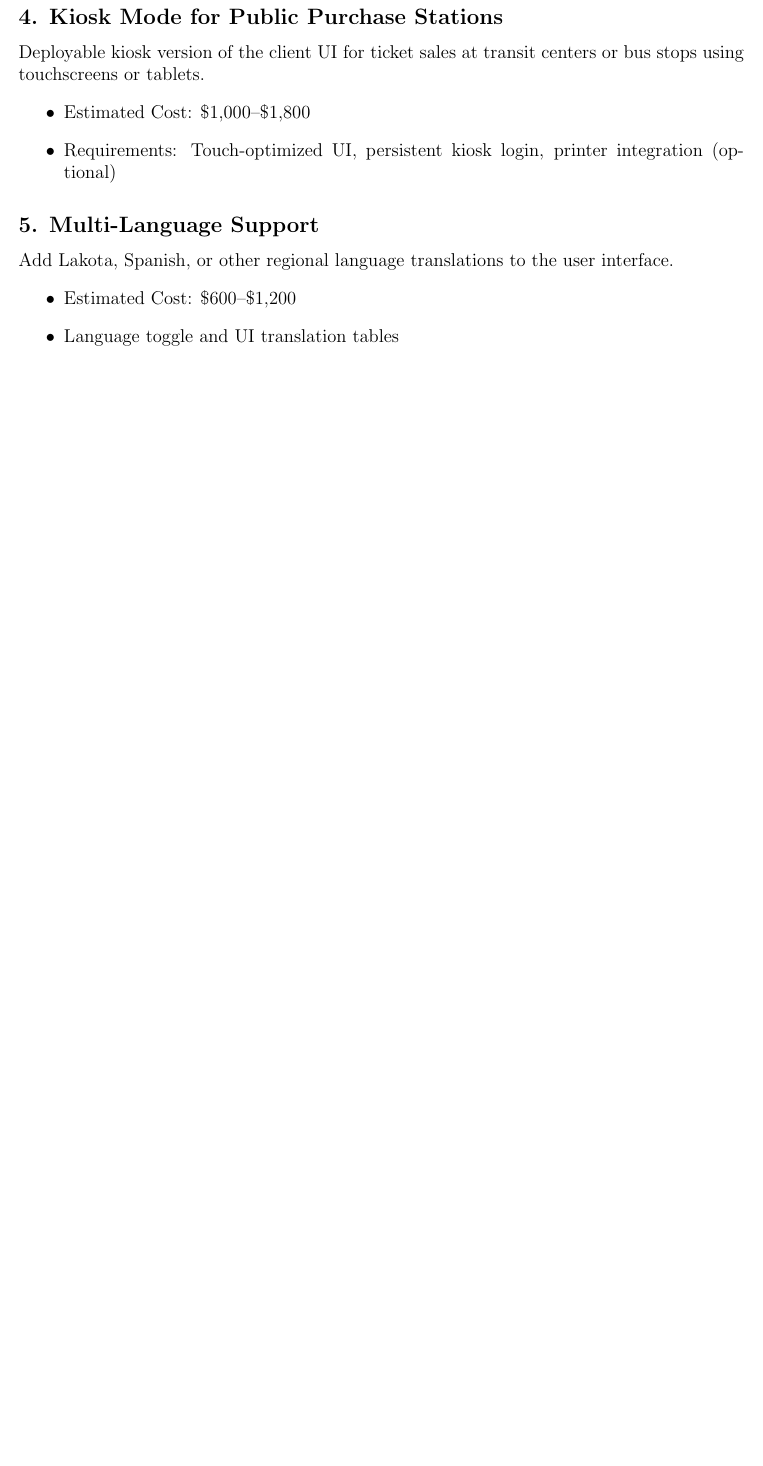
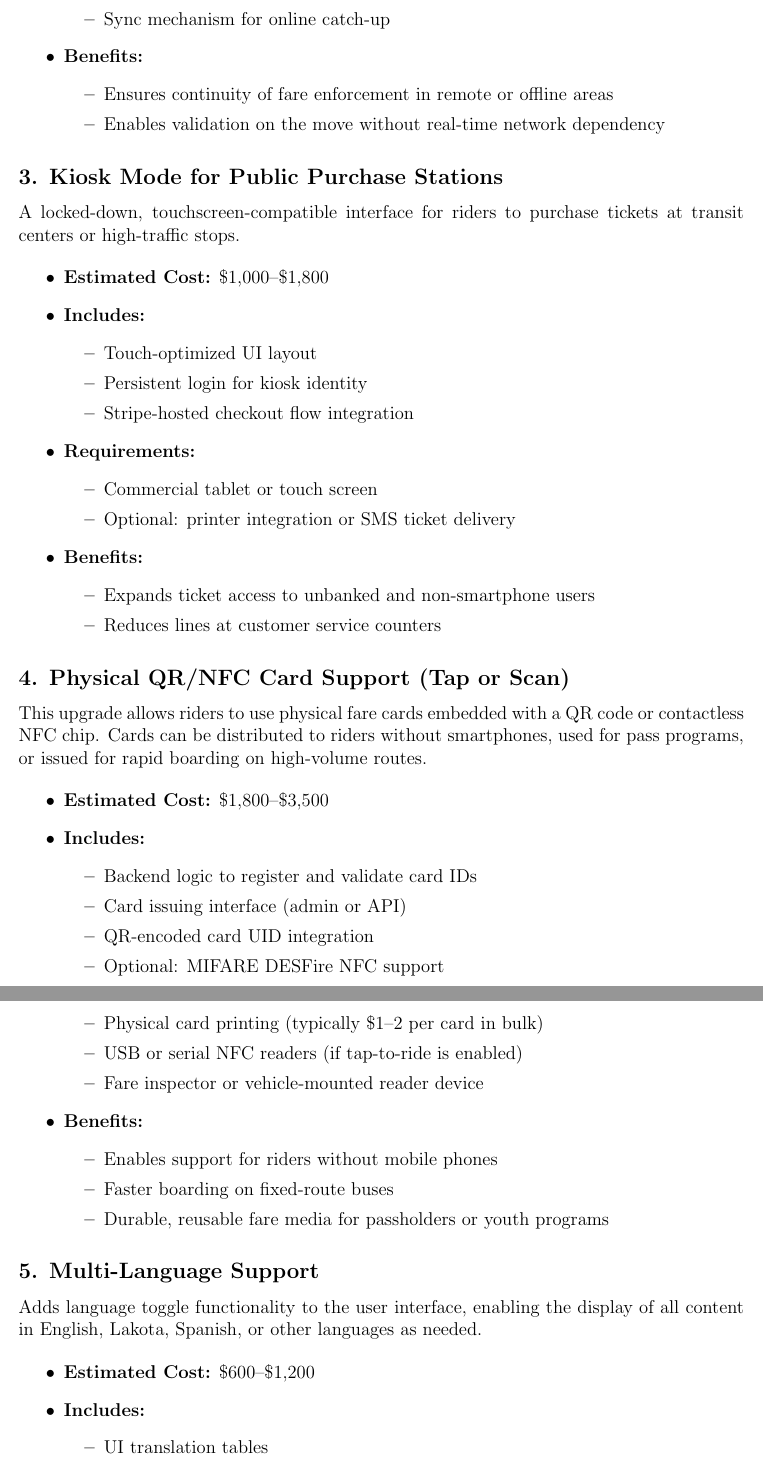
Before and after one commit to ryottmp3/RapidRideRTSProposal, a LaTeX document (main.tex): part of page 6 of 7 before the commit and two parts of pages 6 and 7 of 9 after it, the two joined at a grey line, cut at the place of the change, the shorter picture padded with empty space. Compiled offline with pdfLaTeX.

Commit message:
updated future considerations

```diff
--- a/main.tex
+++ b/main.tex
@@ -127,21 +144,70 @@ Support for offline validation devices (e.g., fare inspector tablets) with a loc
+        \item Sync mechanism for online catch-up
+    \end{itemize}
+    \item \textbf{Benefits:}
+    \begin{itemize}
+        \item Ensures continuity of fare enforcement in remote or offline areas
+        \item Enables validation on the move without real-time network dependency
+    \end{itemize}
 \end{itemize}
 
-\subsection*{3. Multi-Ride and Time-Limited Tickets}
-Support for configurable ticket types such as 10-punch passes, 24-hour unlimited ride passes, or monthly passes with expiration logic.
+\subsection*{3. Kiosk Mode for Public Purchase Stations}
+
+A locked-down, touchscreen-compatible interface for riders to purchase tickets at transit centers or high-traffic stops.
+
 \begin{itemize}
-    \item Estimated Cost: \$1,000–\$2,000
-    \item Includes: Additional ticket issuance rules and validation logic
+    \item \textbf{Estimated Cost:} \$1,000–\$1,800
+    \item \textbf{Includes:}
+    \begin{itemize}
+        \item Touch-optimized UI layout
+        \item Persistent login for kiosk identity
+        \item Stripe-hosted checkout flow integration
+    \end{itemize}
+    \item \textbf{Requirements:}
+    \begin{itemize}
+        \item Commercial tablet or touch screen
+        \item Optional: printer integration or SMS ticket delivery
+    \end{itemize}
+    \item \textbf{Benefits:}
+    \begin{itemize}
+        \item Expands ticket access to unbanked and non-smartphone users
+        \item Reduces lines at customer service counters
+    \end{itemize}
 \end{itemize}
 
-\subsection*{4. Kiosk Mode for Public Purchase Stations}
-Deployable kiosk version of the client UI for ticket sales at transit centers or bus stops using touchscreens or tablets.
+\subsection*{4. Physical QR/NFC Card Support (Tap or Scan)}
+
+This upgrade allows riders to use physical fare cards embedded with a QR code or contactless NFC chip. Cards can be distributed to riders without smartphones, used for pass programs, or issued for rapid boarding on high-volume routes.
+
 \begin{itemize}
-    \item Estimated Cost: \$1,000–\$1,800
-    \item Requirements: Touch-optimized UI, persistent kiosk login, printer integration (optional)
+    \item \textbf{Estimated Cost:} \$1,800–\$3,500
+    \item \textbf{Includes:}
+    \begin{itemize}
+        \item Backend logic to register and validate card IDs
+        \item Card issuing interface (admin or API)
+        \item QR-encoded card UID integration
+        \item Optional: MIFARE DESFire NFC support
+    \end{itemize}
+    \item \textbf{Requirements:}
+    \begin{itemize}
+        \item Physical card printing (typically \$1–2 per card in bulk)
+        \item USB or serial NFC readers (if tap-to-ride is enabled)
+        \item Fare inspector or vehicle-mounted reader device
+    \end{itemize}
+    \item \textbf{Benefits:}
+    \begin{itemize}
+        \item Enables support for riders without mobile phones
+        \item Faster boarding on fixed-route buses
+        \item Durable, reusable fare media for passholders or youth programs
+    \end{itemize}
 \end{itemize}
 
 \subsection*{5. Multi-Language Support}
-Add Lakota, Spanish, or other regional language translations to the user interface.
+
+Adds language toggle functionality to the user interface, enabling the display of all content in English, Lakota, Spanish, or other languages as needed.
+
 \begin{itemize}
-    \item Estimated Cost: \$600–\$1,200
-    \item Language toggle and UI translation tables
+    \item \textbf{Estimated Cost:} \$600–\$1,200
+    \item \textbf{Includes:}
+    \begin{itemize}
+        \item UI translation tables
+        \item Dynamic language toggle
@@ -159 +246,2 @@ Support for users to transfer a valid ticket to another rider via QR scan or lin
 \begin{itemize}
+    \item \textbf{Estimated Cost:} \$700–\$1,200
```
Also changed, not shown: main.pdf, main.tex (91 more changed lines), 4 other files.
